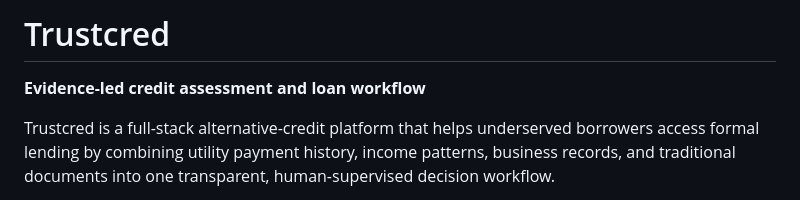
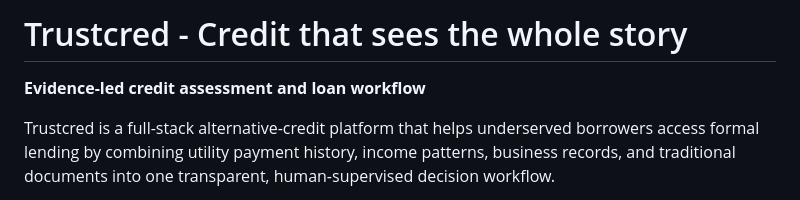
Before and after one commit to vomitmahajan25/CodeGrace, a Markdown page: README.md, the part around the change. GitHub-like rendering.

Commit message:
Revise README title and enhance project description
Updated project title and added a brief description of Trustcred.

```diff
--- a/README.md
+++ b/README.md
@@ -1,6 +1,8 @@
-# Trustcred
+# Trustcred - Credit that sees the whole story
 
 **Evidence-led credit assessment and loan workflow**
+
+
 
 Trustcred is a full-stack alternative-credit platform that helps underserved borrowers access formal lending by combining utility payment history, income patterns, business records, and traditional documents into one transparent, human-supervised decision workflow.
 
```
